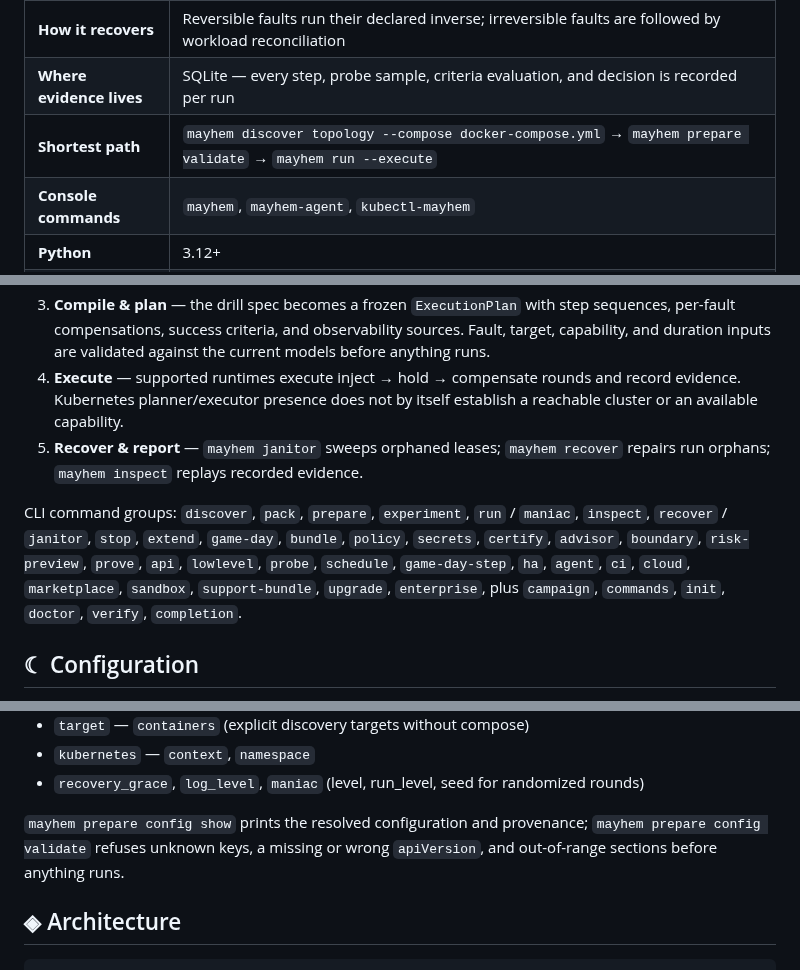
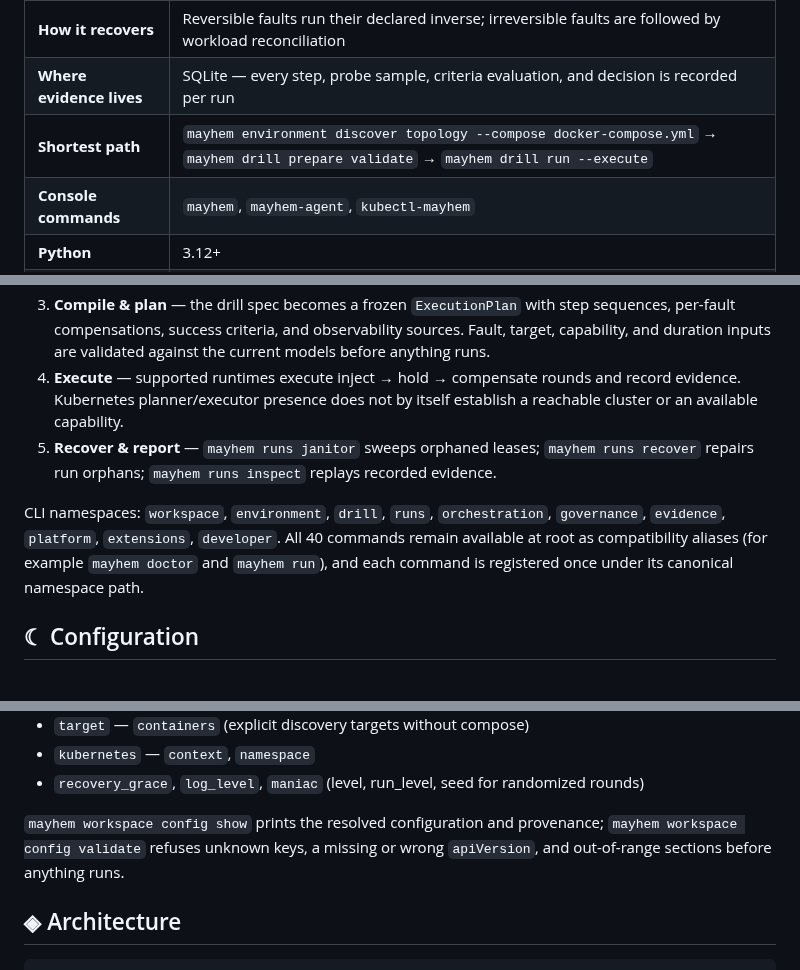
Before and after one commit to magichrist/Mayhem, a Markdown page: README.md, 3 parts joined by grey strips. Drawn GitHub-style.

Commit message:
docs(cli): update command tree and examples for namespace reorganization

```diff
--- a/README.md
+++ b/README.md
@@ -12,7 +12,7 @@ Mayhem compiles a declarative `kind: drill` YAML into a frozen, safety-gated pla
 | **How it injects** | Userspace only: `tc`/netem, toxiproxy, container-engine cgroup knobs, userspace allocation and file writes, and the Kubernetes API |
 | **How it recovers** | Reversible faults run their declared inverse; irreversible faults are followed by workload reconciliation |
 | **Where evidence lives** | SQLite — every step, probe sample, criteria evaluation, and decision is recorded per run |
-| **Shortest path** | `mayhem discover topology --compose docker-compose.yml` → `mayhem prepare validate` → `mayhem run --execute` |
+| **Shortest path** | `mayhem environment discover topology --compose docker-compose.yml` → `mayhem drill prepare validate` → `mayhem drill run --execute` |
 | **Console commands** | `mayhem`, `mayhem-agent`, `kubectl-mayhem` |
 | **Python** | 3.12+ |
 | **License** | Proprietary |
@@ -80,9 +80,9 @@ The pipeline is staged so everything expensive is done up front and execution st
 2. **Prepare** — layered configuration (defaults → selected YAML → profile overlay → allowlisted environment values → programmatic overrides), plus topology drift detection and target revalidation.
 3. **Compile & plan** — the drill spec becomes a frozen `ExecutionPlan` with step sequences, per-fault compensations, success criteria, and observability sources. Fault, target, capability, and duration inputs are validated against the current models before anything runs.
 4. **Execute** — supported runtimes execute inject → hold → compensate rounds and record evidence. Kubernetes planner/executor presence does not by itself establish a reachable cluster or an available capability.
-5. **Recover & report** — `mayhem janitor` sweeps orphaned leases; `mayhem recover` repairs run orphans; `mayhem inspect` replays recorded evidence.
+5. **Recover & report** — `mayhem runs janitor` sweeps orphaned leases; `mayhem runs recover` repairs run orphans; `mayhem runs inspect` replays recorded evidence.
 
-CLI command groups: `discover`, `pack`, `prepare`, `experiment`, `run` / `maniac`, `inspect`, `recover` / `janitor`, `stop`, `extend`, `game-day`, `bundle`, `policy`, `secrets`, `certify`, `advisor`, `boundary`, `risk-preview`, `prove`, `api`, `lowlevel`, `probe`, `schedule`, `game-day-step`, `ha`, `agent`, `ci`, `cloud`, `marketplace`, `sandbox`, `support-bundle`, `upgrade`, `enterprise`, plus `campaign`, `commands`, `init`, `doctor`, `verify`, `completion`.
+CLI namespaces: `workspace`, `environment`, `drill`, `runs`, `orchestration`, `governance`, `evidence`, `platform`, `extensions`, `developer`. All 40 commands remain available at root as compatibility aliases (for example `mayhem doctor` and `mayhem run`), and each command is registered once under its canonical namespace path.
 
 ## ☾ Configuration
 
@@ -99,7 +99,7 @@ Key sections:
 - `kubernetes` — `context`, `namespace`
 - `recovery_grace`, `log_level`, `maniac` (level, run_level, seed for randomized rounds)
 
-`mayhem prepare config show` prints the resolved configuration and provenance; `mayhem prepare config validate` refuses unknown keys, a missing or wrong `apiVersion`, and out-of-range sections before anything runs.
+`mayhem workspace config show` prints the resolved configuration and provenance; `mayhem workspace config validate` refuses unknown keys, a missing or wrong `apiVersion`, and out-of-range sections before anything runs.
 
 ## ◈ Architecture
 
```
Also changed, not shown: other parts of README.md (+11 -11 lines), docs/CLI-v2.md (+165 -66 lines).
